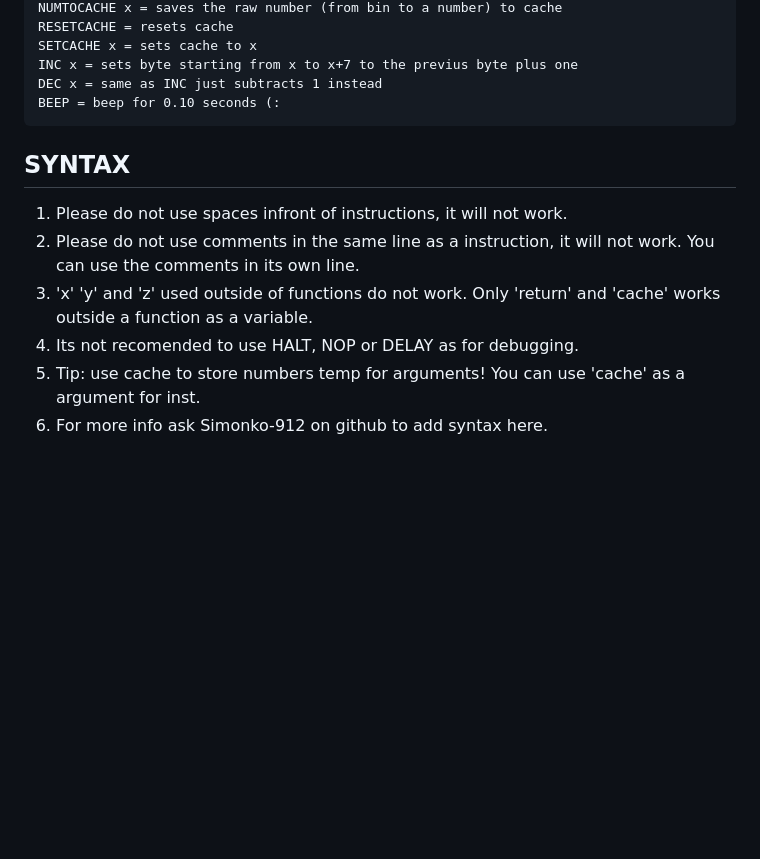
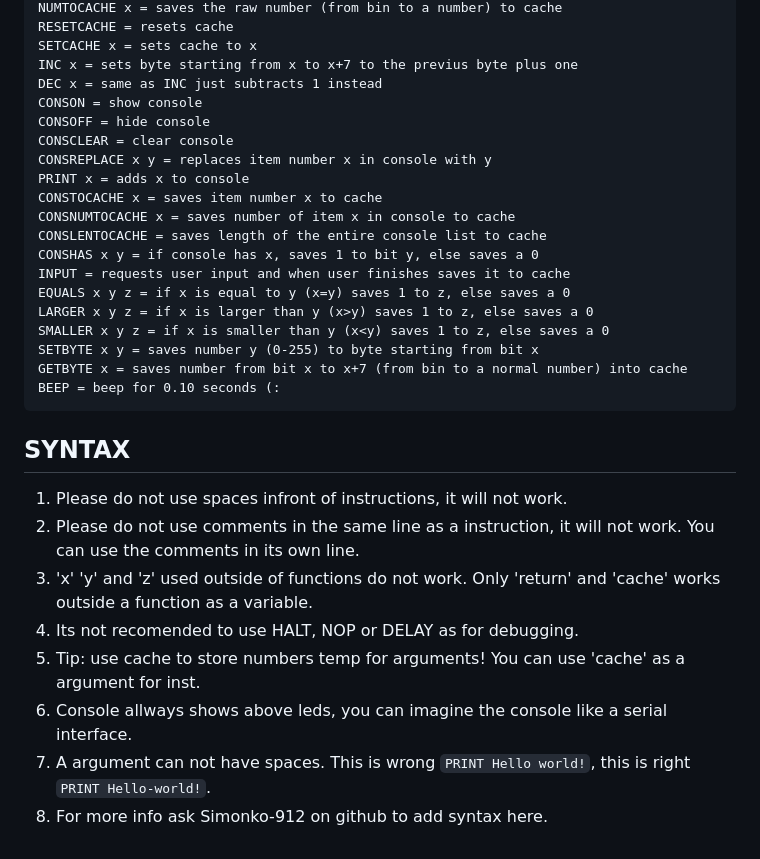
Before and after one commit to Simonko-912/EBSL, a Markdown page: INSTRUCTIONS.md, the part around the change. GitHub-like rendering; blank space fills up the shorter version.

Commit message:
Update INSTRUCTIONS.md with new console commands

````diff
--- a/INSTRUCTIONS.md
+++ b/INSTRUCTIONS.md
@@ -43,6 +43,21 @@ RESETCACHE = resets cache
 SETCACHE x = sets cache to x
 INC x = sets byte starting from x to x+7 to the previus byte plus one
 DEC x = same as INC just subtracts 1 instead
+CONSON = show console
+CONSOFF = hide console
+CONSCLEAR = clear console
+CONSREPLACE x y = replaces item number x in console with y
+PRINT x = adds x to console
+CONSTOCACHE x = saves item number x to cache
+CONSNUMTOCACHE x = saves number of item x in console to cache
+CONSLENTOCACHE = saves length of the entire console list to cache
+CONSHAS x y = if console has x, saves 1 to bit y, else saves a 0
+INPUT = requests user input and when user finishes saves it to cache
+EQUALS x y z = if x is equal to y (x=y) saves 1 to z, else saves a 0
+LARGER x y z = if x is larger than y (x>y) saves 1 to z, else saves a 0
+SMALLER x y z = if x is smaller than y (x<y) saves 1 to z, else saves a 0
+SETBYTE x y = saves number y (0-255) to byte starting from bit x
+GETBYTE x = saves number from bit x to x+7 (from bin to a normal number) into cache
 BEEP = beep for 0.10 seconds (:
 ```
 
@@ -53,4 +68,6 @@ BEEP = beep for 0.10 seconds (:
 3. 'x' 'y' and 'z' used outside of functions do not work. Only 'return' and 'cache' works outside a function as a variable.
 4. Its not recomended to use HALT, NOP or DELAY as for debugging.
 5. Tip: use cache to store numbers temp for arguments! You can use 'cache' as a argument for inst.
-6. For more info ask Simonko-912 on github to add syntax here.
+6. Console allways shows above leds, you can imagine the console like a serial interface.
+7. A argument can not have spaces. This is wrong `PRINT Hello world!`, this is right `PRINT Hello-world!`.
+8. For more info ask Simonko-912 on github to add syntax here.
````
